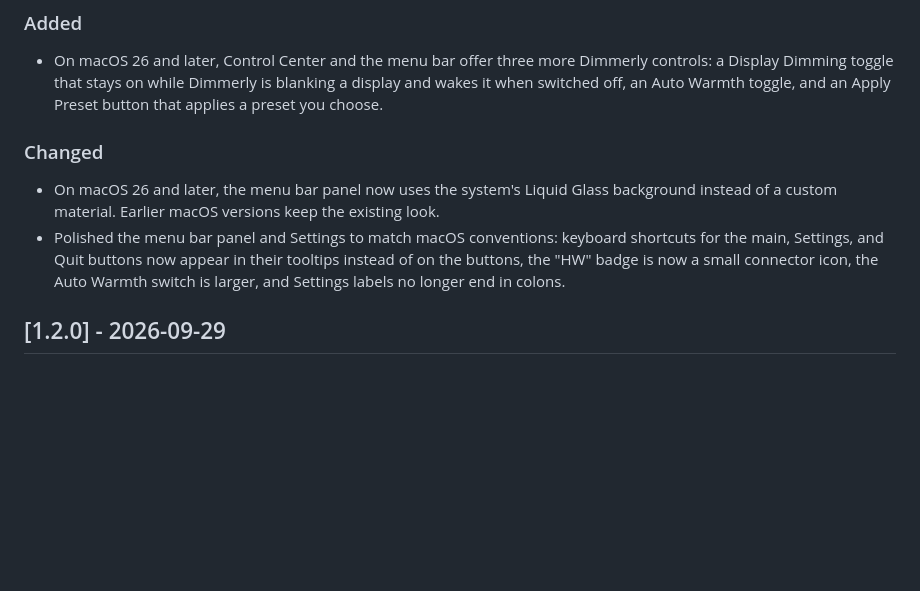
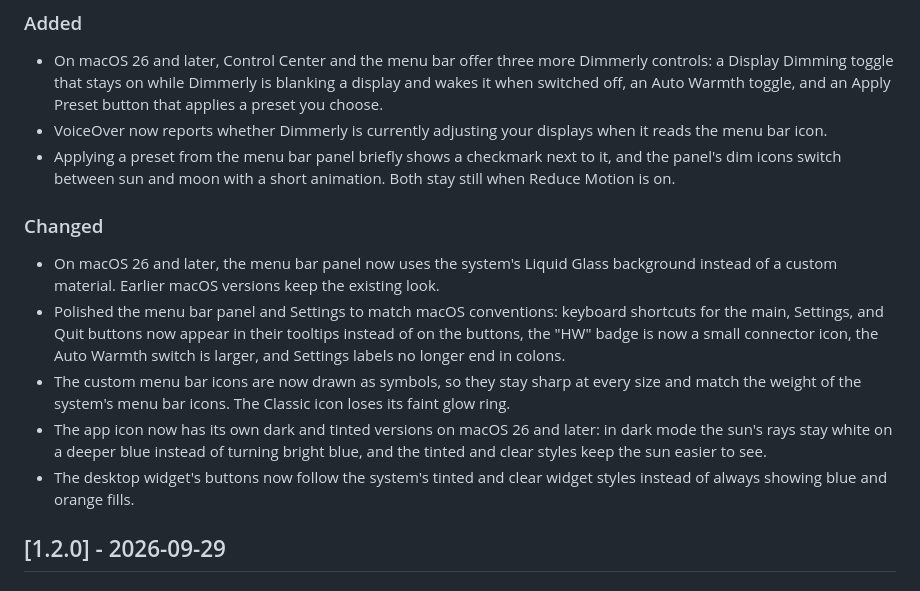
Before and after one commit to olujicz/Dimmerly, a Markdown page: CHANGELOG.md, the part around the change. Rendered like a GitHub page; blank space fills up the shorter version.

Commit message:
note the native design refresh in the changelog

```diff
--- a/CHANGELOG.md
+++ b/CHANGELOG.md
@@ -9,10 +9,15 @@ Semantic Versioning.
 
 ### Added
 - On macOS 26 and later, Control Center and the menu bar offer three more Dimmerly controls: a Display Dimming toggle that stays on while Dimmerly is blanking a display and wakes it when switched off, an Auto Warmth toggle, and an Apply Preset button that applies a preset you choose.
+- VoiceOver now reports whether Dimmerly is currently adjusting your displays when it reads the menu bar icon.
+- Applying a preset from the menu bar panel briefly shows a checkmark next to it, and the panel's dim icons switch between sun and moon with a short animation. Both stay still when Reduce Motion is on.
 
 ### Changed
 - On macOS 26 and later, the menu bar panel now uses the system's Liquid Glass background instead of a custom material. Earlier macOS versions keep the existing look.
 - Polished the menu bar panel and Settings to match macOS conventions: keyboard shortcuts for the main, Settings, and Quit buttons now appear in their tooltips instead of on the buttons, the "HW" badge is now a small connector icon, the Auto Warmth switch is larger, and Settings labels no longer end in colons.
+- The custom menu bar icons are now drawn as symbols, so they stay sharp at every size and match the weight of the system's menu bar icons. The Classic icon loses its faint glow ring.
+- The app icon now has its own dark and tinted versions on macOS 26 and later: in dark mode the sun's rays stay white on a deeper blue instead of turning bright blue, and the tinted and clear styles keep the sun easier to see.
+- The desktop widget's buttons now follow the system's tinted and clear widget styles instead of always showing blue and orange fills.
 
 ## [1.2.0] - 2026-09-29
 
```
